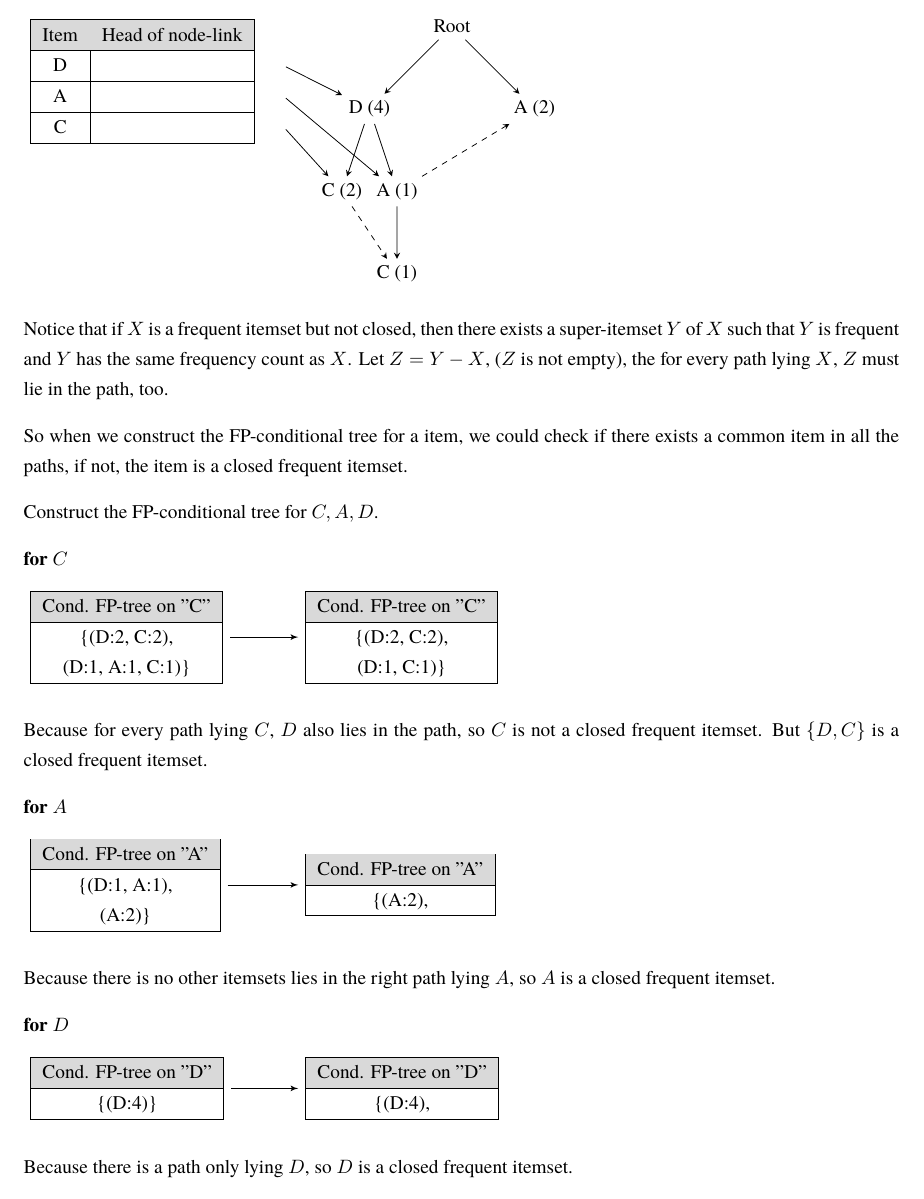
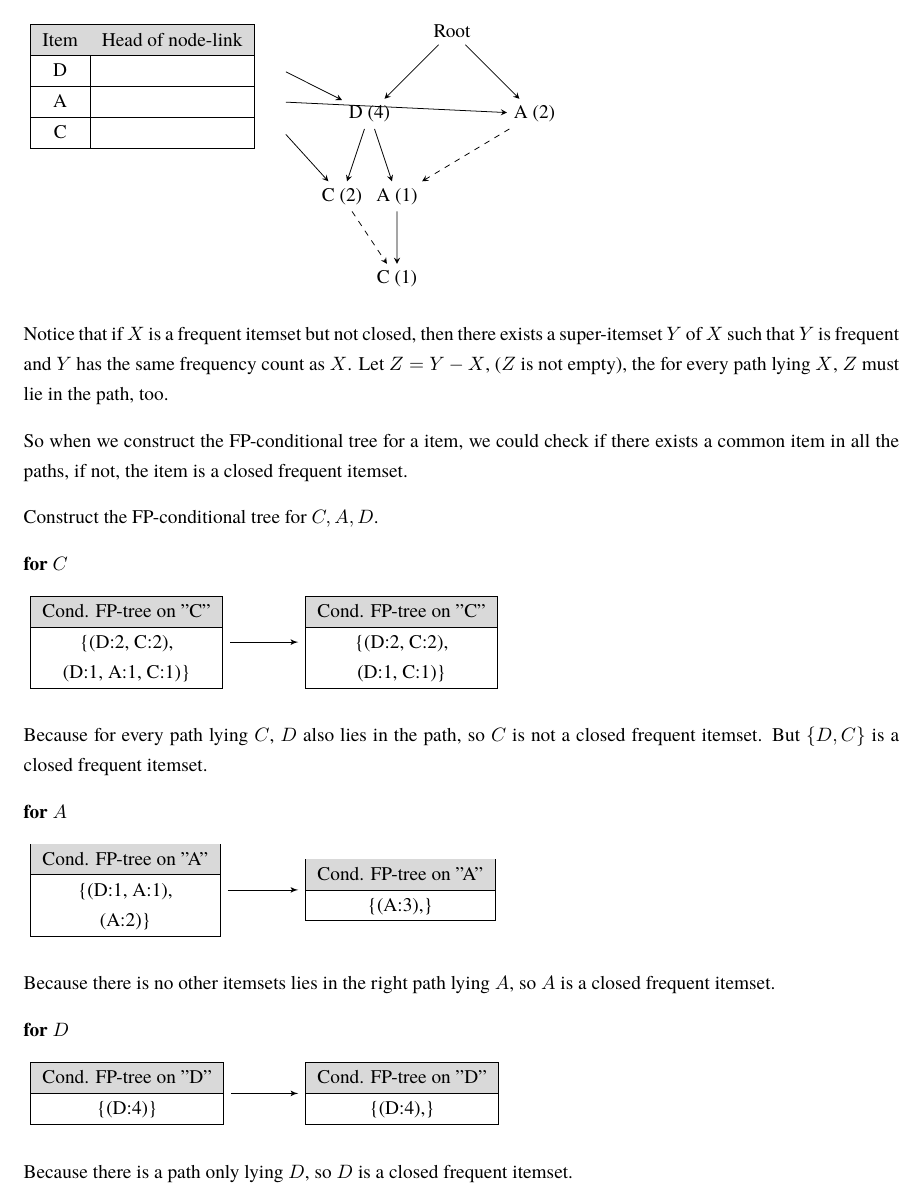
Before and after one commit to Raymon-zrm/DSAA5002, a LaTeX problem sheet (hw1/zrm-hw1.tex): part of page 6 of 9, cut so that both start at the same text. Compiled offline with XeLaTeX; a missing font is replaced by an installed copy or a similar font.

Commit message:
Correct the errors.

```diff
--- a/hw1/zrm-hw1.tex
+++ b/hw1/zrm-hw1.tex
@@ -746,11 +746,11 @@ Then we construct the FP-tree from the above data.
     child {node (A2) {A (2)}};
 
   \draw [dashed, ->] (C1) -- (C2);
-  \draw [dashed, ->] (A1) -- (A2);
+  \draw [dashed, ->] (A2) -- (A1);
 
   % Draw the arrow from the table cell to the tree node
   \draw[->] (celld) -- (D);
-  \draw[->] (cella) -- (A1);
+  \draw[->] (cella) -- (A2);
   \draw[->] (cellc) -- (C1);
 \end{tikzpicture}
 
@@ -827,7 +827,7 @@ But $\{D, C\}$ is a closed frequent itemset.
           \rowcolor{Gray} % Set the color of the first row to gray
           Cond. FP-tree on "A" \\
           \hline
-          \{(A:2), \\
+          \{(A:3),\} \\
           \hline
       \end{tabular}
     };
@@ -863,7 +863,7 @@ Because there is no other itemsets lies in the right path lying $A$, so $A$ is a
           \rowcolor{Gray} % Set the color of the first row to gray
           Cond. FP-tree on "D" \\
           \hline
-          \{(D:4), \\
+          \{(D:4),\}\\
           \hline
       \end{tabular}
     };
```
Also changed, not shown: hw1/zrm-hw1.pdf, 3 other files.
